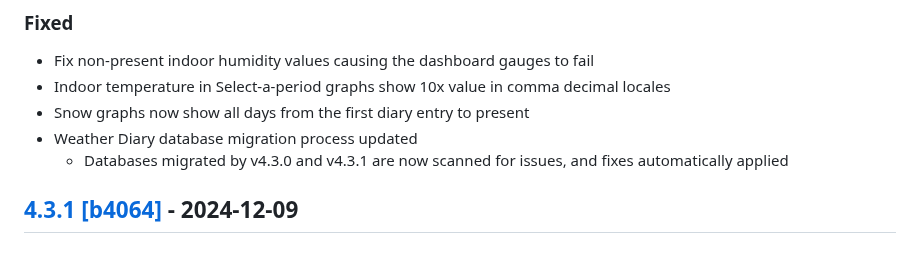
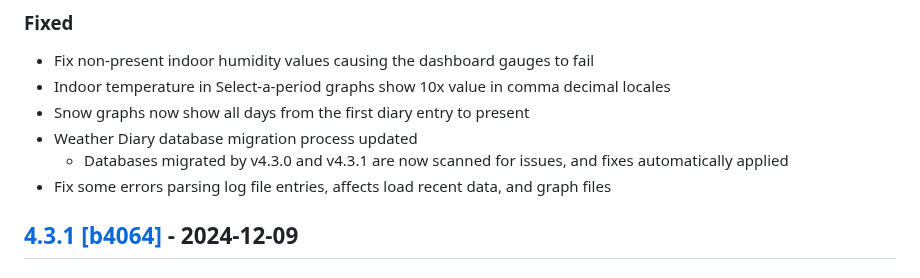
Before and after one commit to cumulusmx/CumulusMX, a Markdown page: CHANGELOG.md, the part around one of its changes. GitHub-like rendering.

Commit message:
CHANGELOG

```diff
--- a/CHANGELOG.md
+++ b/CHANGELOG.md
@@ -35,6 +35,7 @@ Alternatively view it [online on GitHub](https://github.com/cumulusmx/CumulusMX/
 - Snow graphs now show all days from the first diary entry to present
 - Weather Diary database migration process updated
 	- Databases migrated by v4.3.0 and v4.3.1 are now scanned for issues, and fixes automatically applied
+- Fix some errors parsing log file entries, affects load recent data, and graph files
 
 
 ## [4.3.1 \[b4064\]][10] - 2024-12-09
```
Also changed, not shown: other parts of CHANGELOG.md (+1 -1 lines).
